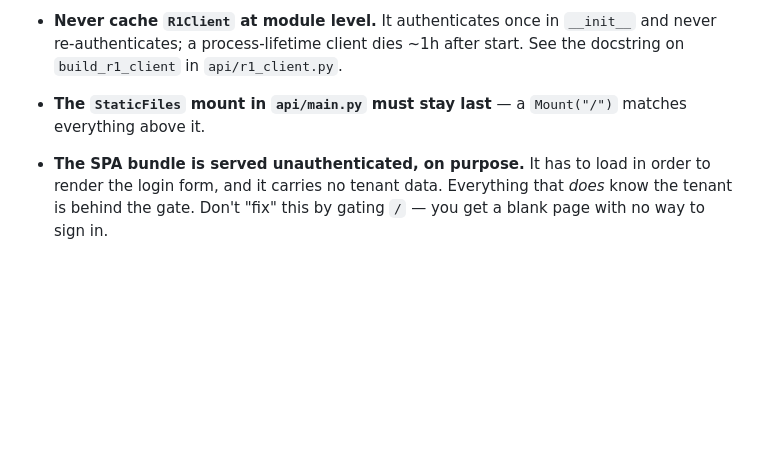
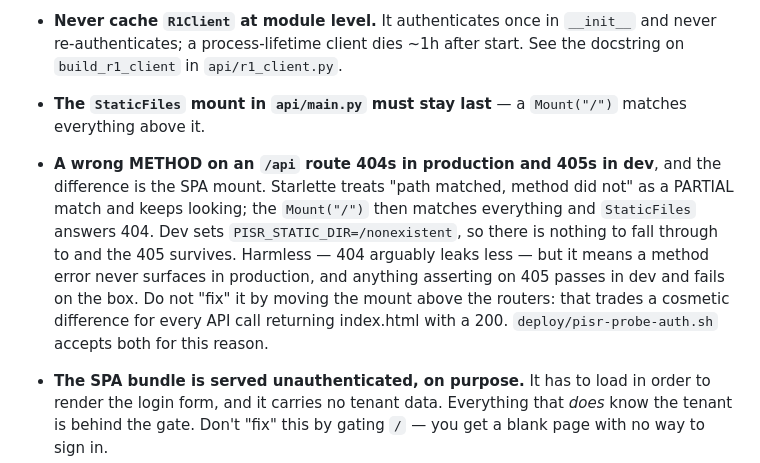
Before and after one commit to wifientist/pisr, a Markdown page: CLAUDE.md, the part around the change. Drawn GitHub-style; blank space fills up the shorter version.

Commit message:
Note why a wrong method 404s in prod and 405s in dev
The SPA's Mount("/") swallows Starlette's partial match, so a
method mismatch falls through to StaticFiles. Dev has no static dir,
so the 405 survives there. Found while diffing pisr-probe-auth.sh
run through the tunnel against one run directly at the container —
it looked like nginx rewriting status codes and was not.

Co-Authored-By: Claude Opus 5 <noreply@anthropic.com>

```diff
--- a/CLAUDE.md
+++ b/CLAUDE.md
@@ -160,6 +160,17 @@ Read them in this order; each explains the next.
   start. See the docstring on `build_r1_client` in `api/r1_client.py`.
 - **The `StaticFiles` mount in `api/main.py` must stay last** — a `Mount("/")`
   matches everything above it.
+- **A wrong METHOD on an `/api` route 404s in production and 405s in dev**, and
+  the difference is the SPA mount. Starlette treats "path matched, method did
+  not" as a PARTIAL match and keeps looking; the `Mount("/")` then matches
+  everything and `StaticFiles` answers 404. Dev sets
+  `PISR_STATIC_DIR=/nonexistent`, so there is nothing to fall through to and the
+  405 survives. Harmless — 404 arguably leaks less — but it means a method error
+  never surfaces in production, and anything asserting on 405 passes in dev and
+  fails on the box. Do not "fix" it by moving the mount above the routers: that
+  trades a cosmetic difference for every API call returning index.html with a
+  200. `deploy/pisr-probe-auth.sh` accepts both for this reason.
+
 - **The SPA bundle is served unauthenticated, on purpose.** It has to load in
   order to render the login form, and it carries no tenant data. Everything
   that *does* know the tenant is behind the gate. Don't "fix" this by gating
```
